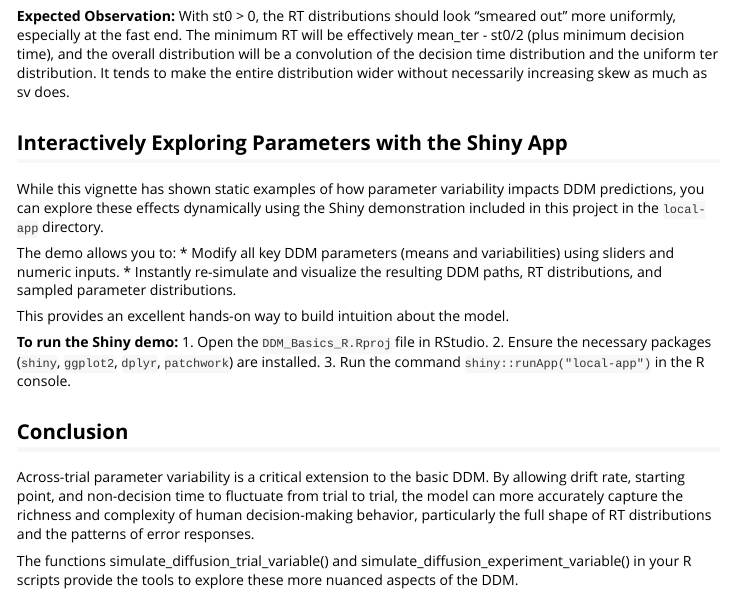
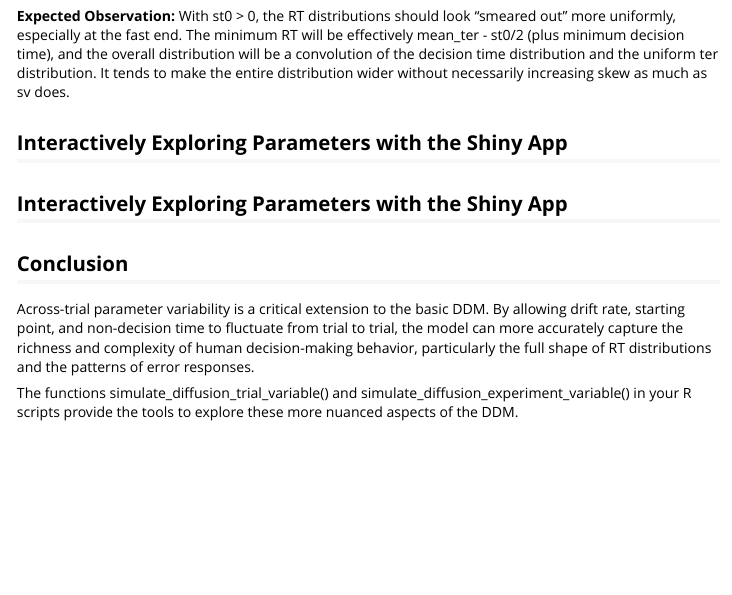
Before and after one commit to dgknzts/drift-diffusion-model-basics-in-R, an R Markdown document (vignettes/03_parameter_variability_in_ddm.Rmd): the page in a window 1100 px wide, from 10650 px down. Rendered offline with R 4.5, knitr and Pandoc, with nearby package versions; some code elsewhere in the file could not run offline; long lines of code are wrapped.

Commit message:
update readme

```diff
--- a/vignettes/03_parameter_variability_in_ddm.Rmd
+++ b/vignettes/03_parameter_variability_in_ddm.Rmd
@@ -404,18 +404,7 @@ knitr::kable(summary_st0, caption = "RT Summary: st0 effect", digits=3)
 
 ## Interactively Exploring Parameters with the Shiny App
 
-While this vignette has shown static examples of how parameter variability impacts DDM predictions, you can explore these effects dynamically using the Shiny demonstration included in this project in the `local-app` directory.
-
-The demo allows you to:
-* Modify all key DDM parameters (means and variabilities) using sliders and numeric inputs.
-* Instantly re-simulate and visualize the resulting DDM paths, RT distributions, and sampled parameter distributions.
-
-This provides an excellent hands-on way to build intuition about the model.
-
-**To run the Shiny demo:**
-1. Open the `DDM_Basics_R.Rproj` file in RStudio.
-2. Ensure the necessary packages (`shiny`, `ggplot2`, `dplyr`, `patchwork`) are installed.
-3. Run the command `shiny::runApp("local-app")` in the R console.
+## Interactively Exploring Parameters with the Shiny App
 
 ## Conclusion
 
```
Also changed, not shown: README.md.
